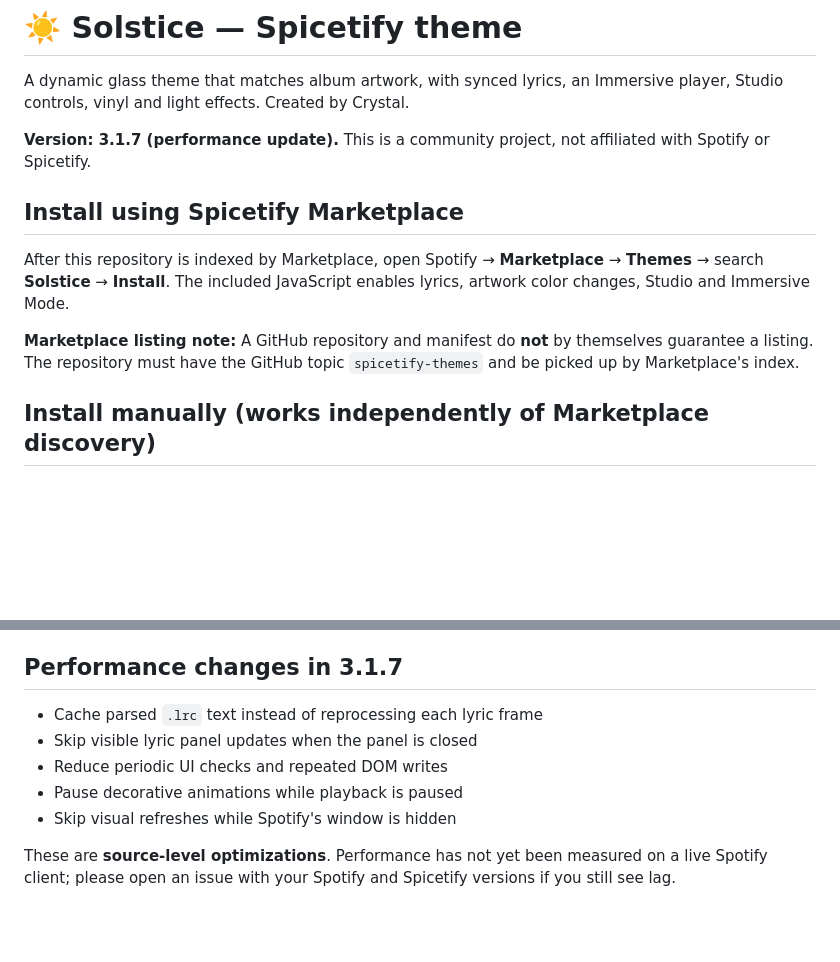
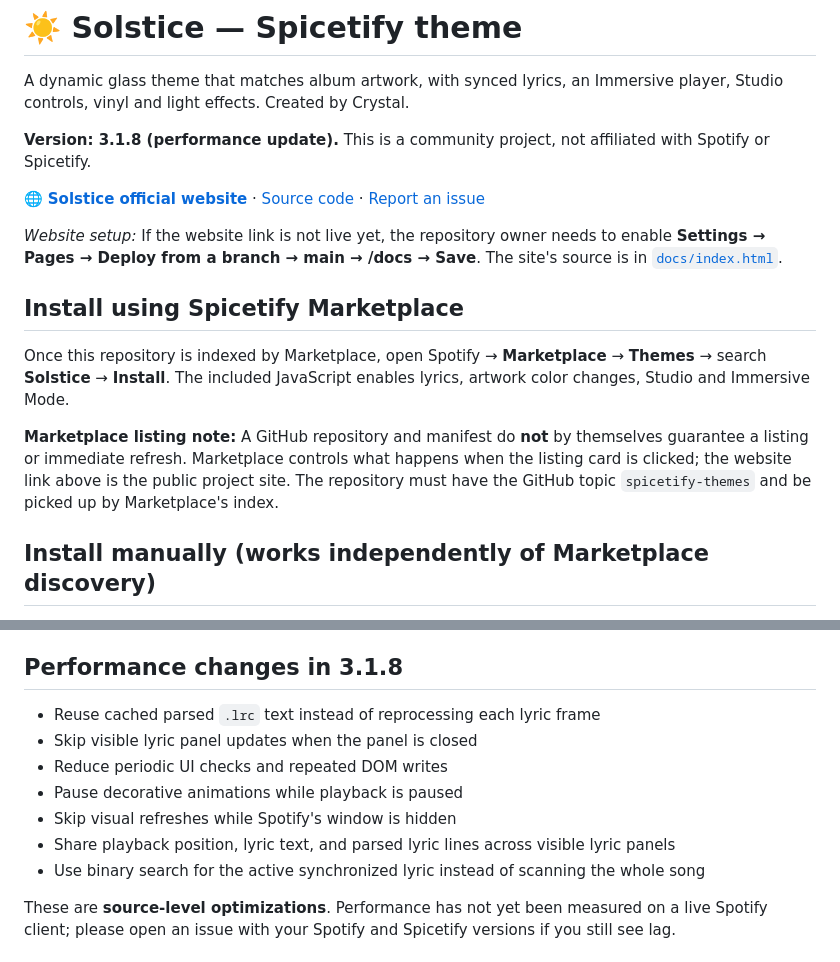
Before and after one commit to y2kbeatzz-dot/Solstice, a Markdown page: README.md, 2 parts joined by grey strips. Drawn GitHub-style; blank space fills up the shorter version.

Commit message:
docs: document Solstice 3.1.8 and link its project website

```diff
--- a/README.md
+++ b/README.md
@@ -2,13 +2,17 @@
 
 A dynamic glass theme that matches album artwork, with synced lyrics, an Immersive player, Studio controls, vinyl and light effects. Created by Crystal.
 
-**Version: 3.1.7 (performance update).** This is a community project, not affiliated with Spotify or Spicetify.
+**Version: 3.1.8 (performance update).** This is a community project, not affiliated with Spotify or Spicetify.
+
+🌐 **[Solstice official website](https://y2kbeatzz-dot.github.io/Solstice/)** · [Source code](https://github.com/y2kbeatzz-dot/Solstice) · [Report an issue](https://github.com/y2kbeatzz-dot/Solstice/issues)
+
+*Website setup:* If the website link is not live yet, the repository owner needs to enable **Settings → Pages → Deploy from a branch → main → /docs → Save**. The site's source is in [`docs/index.html`](docs/index.html).
 
 ## Install using Spicetify Marketplace
 
-After this repository is indexed by Marketplace, open Spotify → **Marketplace** → **Themes** → search **Solstice** → **Install**. The included JavaScript enables lyrics, artwork color changes, Studio and Immersive Mode.
+Once this repository is indexed by Marketplace, open Spotify → **Marketplace** → **Themes** → search **Solstice** → **Install**. The included JavaScript enables lyrics, artwork color changes, Studio and Immersive Mode.
 
-**Marketplace listing note:** A GitHub repository and manifest do **not** by themselves guarantee a listing. The repository must have the GitHub topic `spicetify-themes` and be picked up by Marketplace's index.
+**Marketplace listing note:** A GitHub repository and manifest do **not** by themselves guarantee a listing or immediate refresh. Marketplace controls what happens when the listing card is clicked; the website link above is the public project site. The repository must have the GitHub topic `spicetify-themes` and be picked up by Marketplace's index.
 
 ## Install manually (works independently of Marketplace discovery)
 
@@ -33,13 +37,15 @@ This is a Spicetify theme; do not use `INSTALL.cmd` when installing from this re
 - Glass panels, sliders, vinyl and ambient animations
 - Studio appearance and accessibility settings (including reduced motion)
 
-## Performance changes in 3.1.7
+## Performance changes in 3.1.8
 
-- Cache parsed `.lrc` text instead of reprocessing each lyric frame
+- Reuse cached parsed `.lrc` text instead of reprocessing each lyric frame
 - Skip visible lyric panel updates when the panel is closed
 - Reduce periodic UI checks and repeated DOM writes
 - Pause decorative animations while playback is paused
 - Skip visual refreshes while Spotify's window is hidden
+- Share playback position, lyric text, and parsed lyric lines across visible lyric panels
+- Use binary search for the active synchronized lyric instead of scanning the whole song
 
 These are **source-level optimizations**. Performance has not yet been measured on a live Spotify client; please open an issue with your Spotify and Spicetify versions if you still see lag.
 
```
